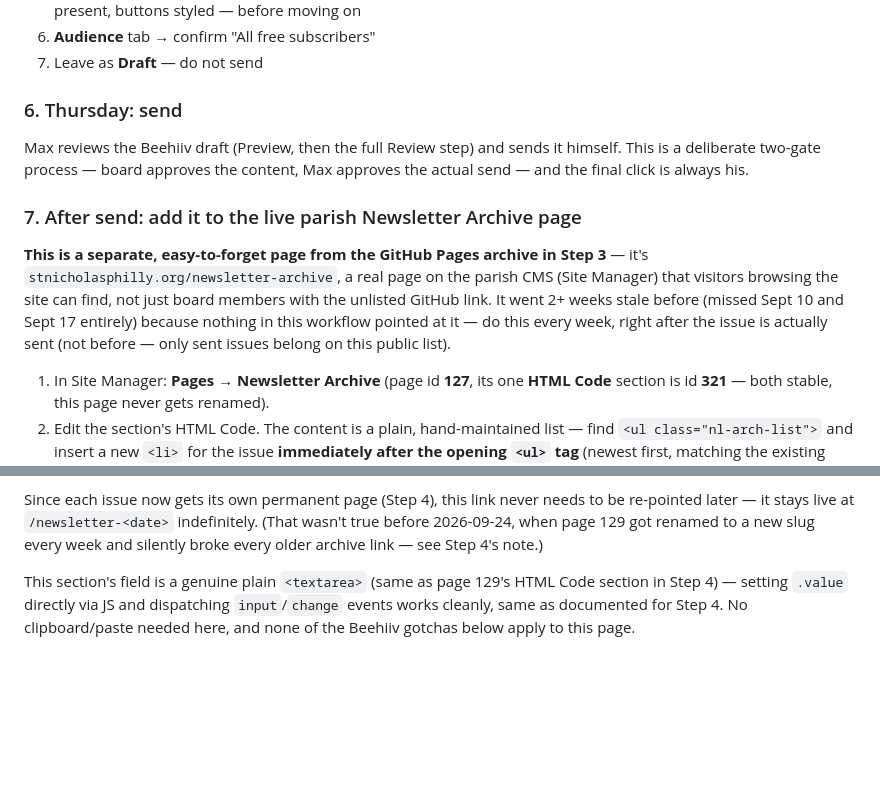
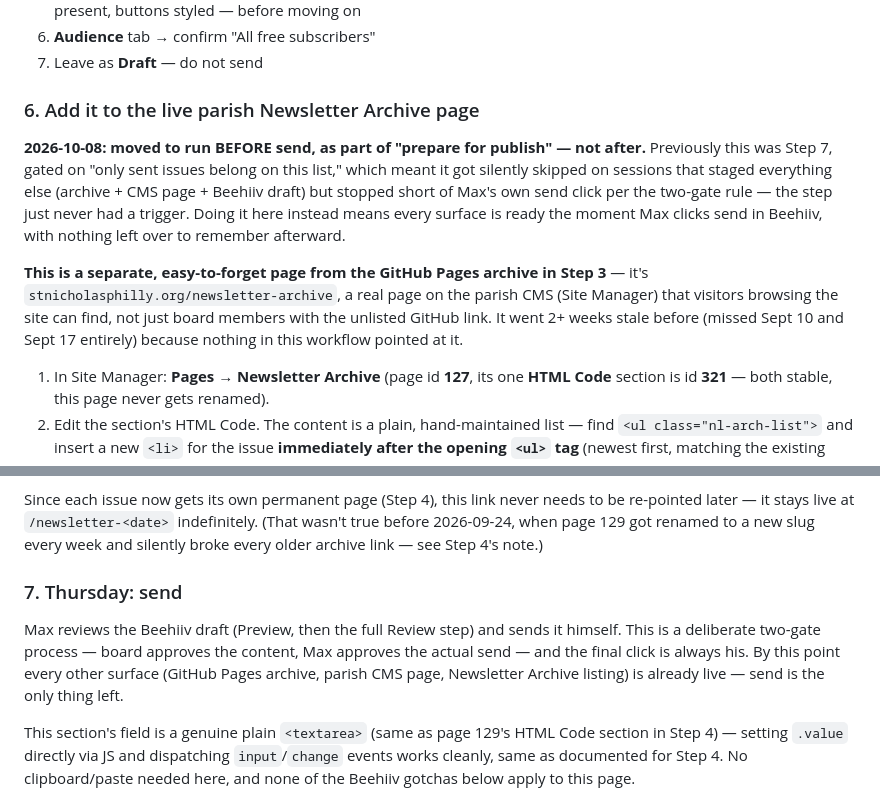
Before and after one commit to PhotoRomano/stn-newsletter, a Markdown page: README.md, 2 parts joined by grey strips. Drawn GitHub-style; blank space fills up the shorter version.

Commit message:
Move Newsletter Archive listing step to pre-send (was post-send, Step 7)
Per Max: this step kept getting silently skipped because it was gated on
"only after Max sends," but sessions that stage everything else up to the
two-gate send boundary had no trigger to come back and do it. Moving it
to run as part of prepare-for-publish (now Step 6, before Send) means
every surface is ready the moment Max clicks send -- nothing left over.

```diff
--- a/README.md
+++ b/README.md
@@ -262,23 +262,23 @@ creation time (older instructions describing that are stale).
 6. **Audience** tab → confirm "All free subscribers"
 7. Leave as **Draft** — do not send
 
-### 6. Thursday: send
+### 6. Add it to the live parish Newsletter Archive page
 
-Max reviews the Beehiiv draft (Preview, then the full Review step) and
-sends it himself. This is a deliberate two-gate process — board approves
-the content, Max approves the actual send — and the final click is
-always his.
-
-### 7. After send: add it to the live parish Newsletter Archive page
+**2026-10-08: moved to run BEFORE send, as part of "prepare for publish"
+— not after.** Previously this was Step 7, gated on "only sent issues
+belong on this list," which meant it got silently skipped on sessions
+that staged everything else (archive + CMS page + Beehiiv draft) but
+stopped short of Max's own send click per the two-gate rule — the step
+just never had a trigger. Doing it here instead means every surface is
+ready the moment Max clicks send in Beehiiv, with nothing left over to
+remember afterward.
 
 **This is a separate, easy-to-forget page from the GitHub Pages archive
 in Step 3** — it's `stnicholasphilly.org/newsletter-archive`, a real page
 on the parish CMS (Site Manager) that visitors browsing the site can find,
 not just board members with the unlisted GitHub link. It went 2+ weeks
 stale before (missed Sept 10 and Sept 17 entirely) because nothing in
-this workflow pointed at it — do this every week, right after the issue
-is actually sent (not before — only sent issues belong on this public
-list).
+this workflow pointed at it.
 
 1. In Site Manager: **Pages** → **Newsletter Archive** (page id **127**,
    its one **HTML Code** section is id **321** — both stable, this page
@@ -301,6 +301,15 @@ never needs to be re-pointed later — it stays live at `/newsletter-<date>`
 indefinitely. (That wasn't true before 2026-09-24, when page 129 got
 renamed to a new slug every week and silently broke every older archive
 link — see Step 4's note.)
+
+### 7. Thursday: send
+
+Max reviews the Beehiiv draft (Preview, then the full Review step) and
+sends it himself. This is a deliberate two-gate process — board approves
+the content, Max approves the actual send — and the final click is
+always his. By this point every other surface (GitHub Pages archive,
+parish CMS page, Newsletter Archive listing) is already live — send is
+the only thing left.
 
 This section's field is a genuine plain `<textarea>` (same as page 129's
 HTML Code section in Step 4) — setting `.value` directly via JS and
```
